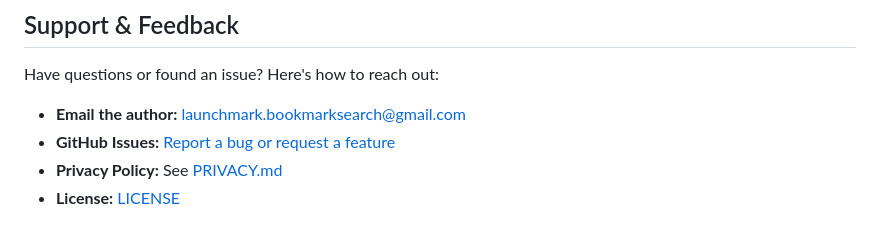
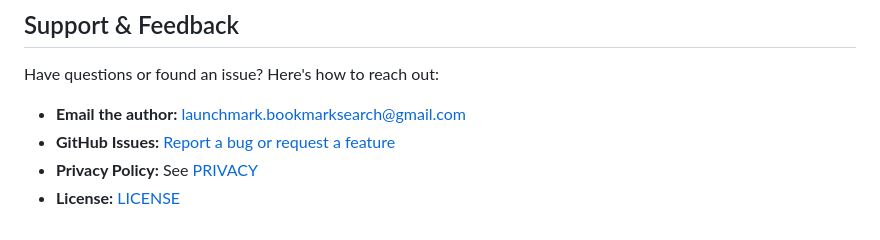
Before and after one commit to ork89/LaunchMark-public, a Markdown page: README.md, the part around the change. Drawn GitHub-style.

Commit message:
update link for Privacy Policy in README

```diff
--- a/README.md
+++ b/README.md
@@ -117,5 +117,5 @@ Have questions or found an issue? Here's how to reach out:
 
 - **Email the author:** [launchmark.bookmarksearch@gmail.com](mailto:launchmark.bookmarksearch@gmail.com)
 - **GitHub Issues:** [Report a bug or request a feature](https://github.com/ork89/LaunchMark-public/issues)
-- **Privacy Policy:** See [PRIVACY.md](https://github.com/ork89/LaunchMark-public/blob/main/PRIVACY.md)
+- **Privacy Policy:** See [PRIVACY](https://github.com/ork89/LaunchMark-public/blob/main/PRIVACY.md)
 - **License:** [LICENSE](https://github.com/ork89/LaunchMark-public/blob/main/LICENSE)
```
